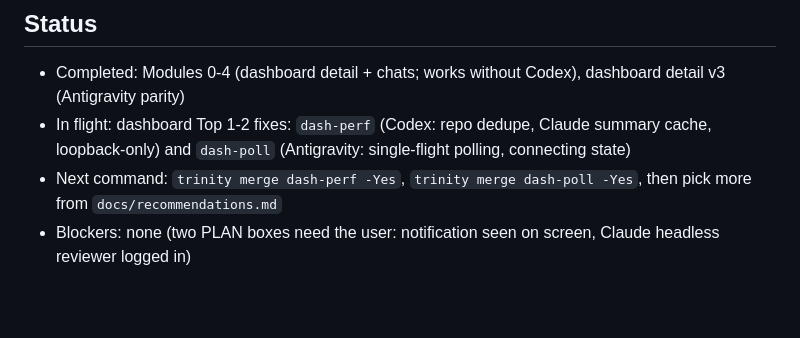
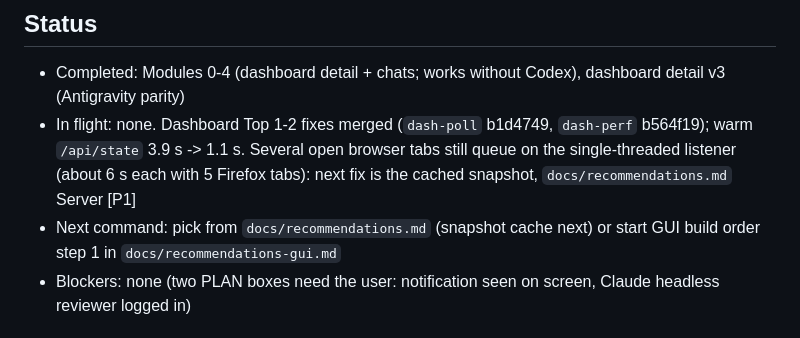
Before and after one commit to Boss720/The-Holy-Trinity, a Markdown page: HANDOFF.md, the part around the change. Drawn GitHub-style; blank space fills up the shorter version.

```diff
--- a/HANDOFF.md
+++ b/HANDOFF.md
@@ -4,8 +4,8 @@ Update before you stop. Newest entry on top.
 
 ## Status
 - Completed: Modules 0-4 (dashboard detail + chats; works without Codex), dashboard detail v3 (Antigravity parity)
-- In flight: dashboard Top 1-2 fixes: `dash-perf` (Codex: repo dedupe, Claude summary cache, loopback-only) and `dash-poll` (Antigravity: single-flight polling, connecting state)
-- Next command: `trinity merge dash-perf -Yes`, `trinity merge dash-poll -Yes`, then pick more from `docs/recommendations.md`
+- In flight: none. Dashboard Top 1-2 fixes merged (`dash-poll` b1d4749, `dash-perf` b564f19); warm `/api/state` 3.9 s -> 1.1 s. Several open browser tabs still queue on the single-threaded listener (about 6 s each with 5 Firefox tabs): next fix is the cached snapshot, `docs/recommendations.md` Server [P1]
+- Next command: pick from `docs/recommendations.md` (snapshot cache next) or start GUI build order step 1 in `docs/recommendations-gui.md`
 - Blockers: none (two PLAN boxes need the user: notification seen on screen, Claude headless reviewer logged in)
 
 ## From Claude
```
Also changed, not shown: CHANGELOG.md (+3 -0 lines), docs/dashboard.md (+3 -3 lines).
